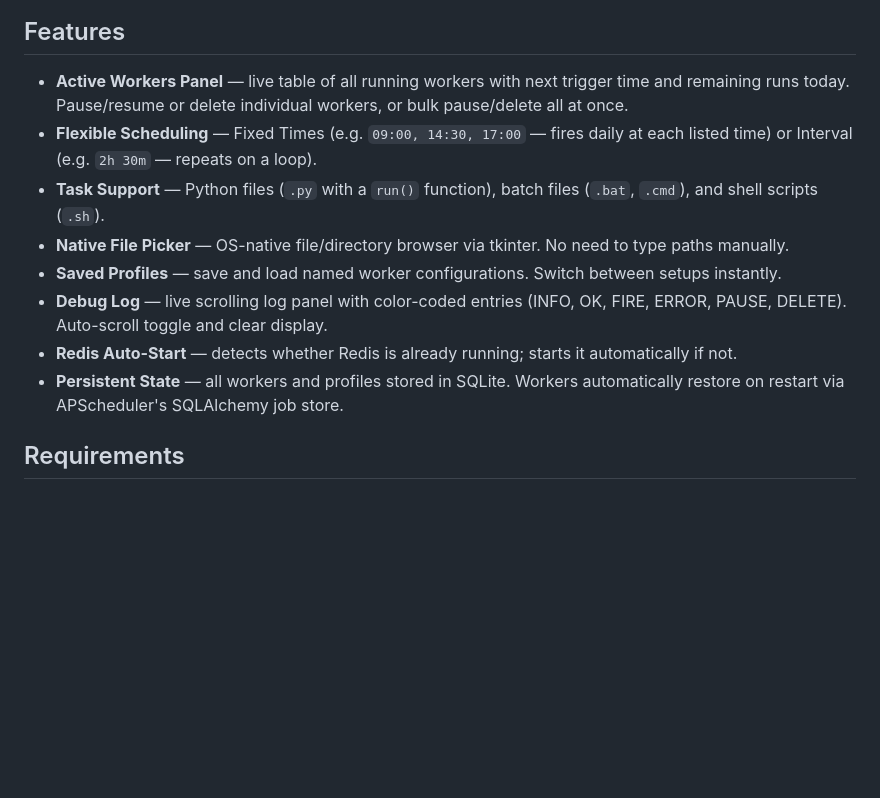
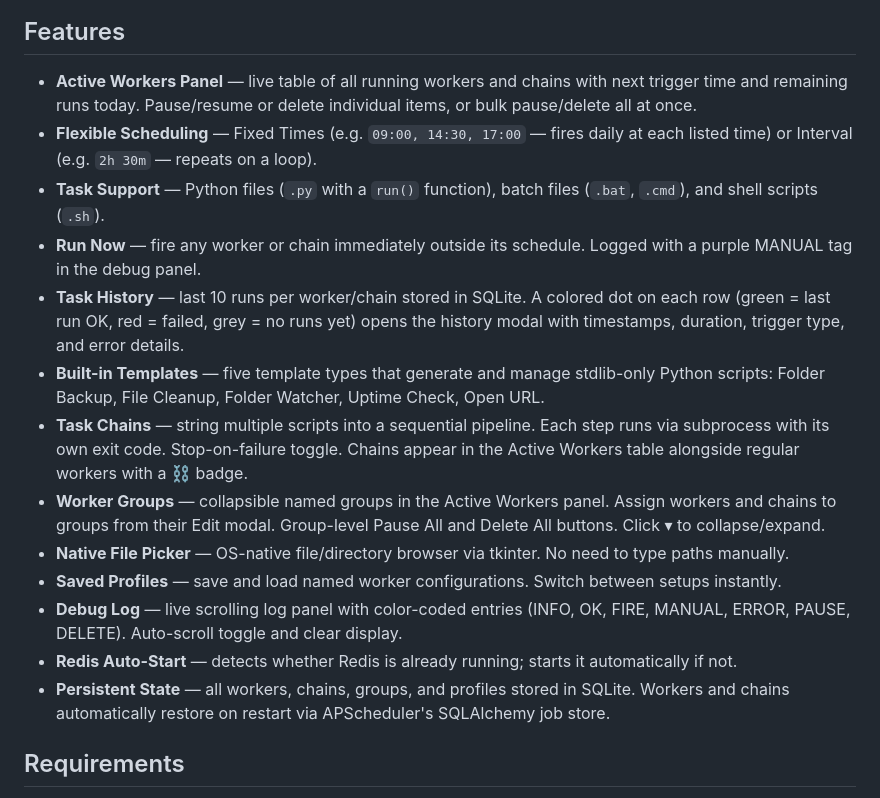
Before and after one commit to jarmstrong158/redis-operator, a Markdown page: README.md, the part around one of its changes. Drawn GitHub-style; blank space fills up the shorter version.

```diff
--- a/README.md
+++ b/README.md
@@ -6,14 +6,19 @@ A local web dashboard for managing scheduled Python and batch workers via Redis
 
 ## Features
 
-- **Active Workers Panel** — live table of all running workers with next trigger time and remaining runs today. Pause/resume or delete individual workers, or bulk pause/delete all at once.
+- **Active Workers Panel** — live table of all running workers and chains with next trigger time and remaining runs today. Pause/resume or delete individual items, or bulk pause/delete all at once.
 - **Flexible Scheduling** — Fixed Times (e.g. `09:00, 14:30, 17:00` — fires daily at each listed time) or Interval (e.g. `2h 30m` — repeats on a loop).
 - **Task Support** — Python files (`.py` with a `run()` function), batch files (`.bat`, `.cmd`), and shell scripts (`.sh`).
+- **Run Now** — fire any worker or chain immediately outside its schedule. Logged with a purple MANUAL tag in the debug panel.
+- **Task History** — last 10 runs per worker/chain stored in SQLite. A colored dot on each row (green = last run OK, red = failed, grey = no runs yet) opens the history modal with timestamps, duration, trigger type, and error details.
+- **Built-in Templates** — five template types that generate and manage stdlib-only Python scripts: Folder Backup, File Cleanup, Folder Watcher, Uptime Check, Open URL.
+- **Task Chains** — string multiple scripts into a sequential pipeline. Each step runs via subprocess with its own exit code. Stop-on-failure toggle. Chains appear in the Active Workers table alongside regular workers with a ⛓ badge.
+- **Worker Groups** — collapsible named groups in the Active Workers panel. Assign workers and chains to groups from their Edit modal. Group-level Pause All and Delete All buttons. Click ▾ to collapse/expand.
 - **Native File Picker** — OS-native file/directory browser via tkinter. No need to type paths manually.
 - **Saved Profiles** — save and load named worker configurations. Switch between setups instantly.
-- **Debug Log** — live scrolling log panel with color-coded entries (INFO, OK, FIRE, ERROR, PAUSE, DELETE). Auto-scroll toggle and clear display.
+- **Debug Log** — live scrolling log panel with color-coded entries (INFO, OK, FIRE, MANUAL, ERROR, PAUSE, DELETE). Auto-scroll toggle and clear display.
 - **Redis Auto-Start** — detects whether Redis is already running; starts it automatically if not.
-- **Persistent State** — all workers and profiles stored in SQLite. Workers automatically restore on restart via APScheduler's SQLAlchemy job store.
+- **Persistent State** — all workers, chains, groups, and profiles stored in SQLite. Workers and chains automatically restore on restart via APScheduler's SQLAlchemy job store.
 
 ## Requirements
 
```
Also changed, not shown: other parts of README.md (+44 -7 lines).
